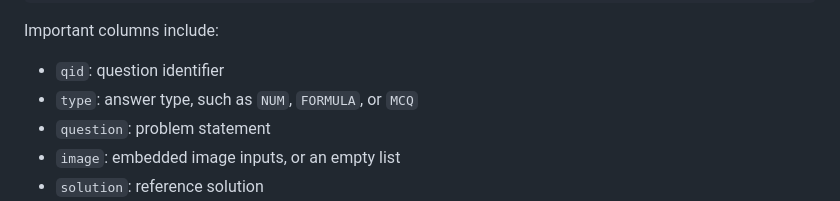
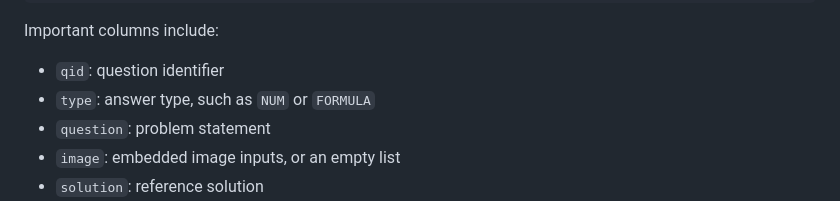
Before and after one commit to Jun-Kai-Zhang/MatSciBench, a Markdown page: README.md, the part around the change. Drawn GitHub-style.

```diff
--- a/README.md
+++ b/README.md
@@ -59,7 +59,7 @@ print(dataset[0])
 Important columns include:
 
 - `qid`: question identifier
-- `type`: answer type, such as `NUM`, `FORMULA`, or `MCQ`
+- `type`: answer type, such as `NUM` or `FORMULA`
 - `question`: problem statement
 - `image`: embedded image inputs, or an empty list
 - `solution`: reference solution
```
